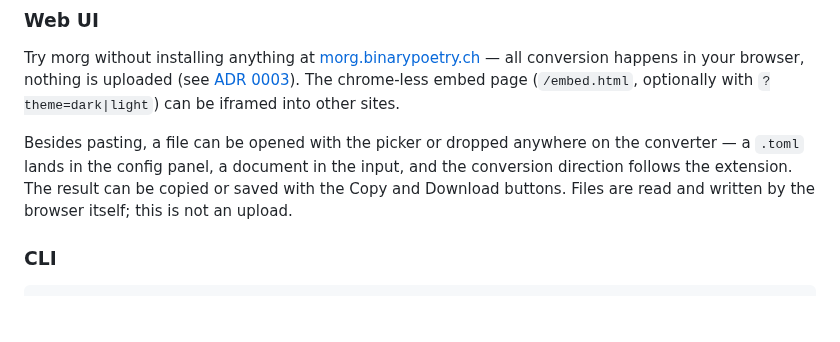
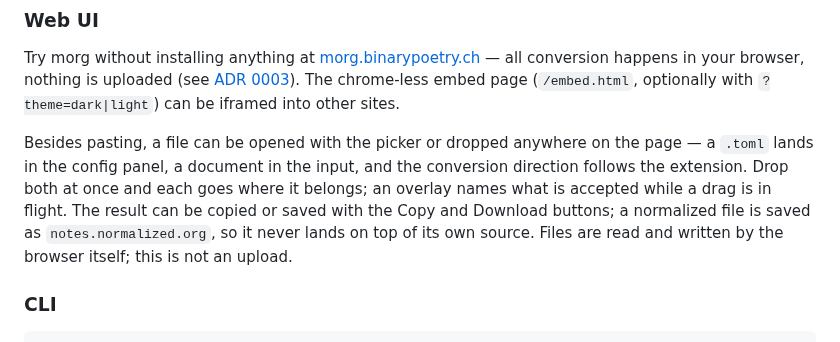
Before and after one commit to remigius42/morg, a Markdown page: README.md, the part around the change. GitHub-like rendering; blank space fills up the shorter version.

Commit message:
docs: changelog and readme for the review fixes
Covers the fourteen fixed findings, the .markdown removal and the new
drop affordance.

```diff
--- a/README.md
+++ b/README.md
@@ -50,11 +50,14 @@ chrome-less embed page (`/embed.html`, optionally with
 `?theme=dark|light`) can be iframed into other sites.
 
 Besides pasting, a file can be opened with the picker or dropped
-anywhere on the converter — a `.toml` lands in the config panel, a
-document in the input, and the conversion direction follows the
-extension. The result can be copied or saved with the Copy and
-Download buttons. Files are read and written by the browser itself;
-this is not an upload.
+anywhere on the page — a `.toml` lands in the config panel, a document
+in the input, and the conversion direction follows the extension. Drop
+both at once and each goes where it belongs; an overlay names what is
+accepted while a drag is in flight. The result can be copied
+or saved with the Copy and Download buttons; a normalized file is saved
+as `notes.normalized.org`, so it never lands on top of its own source.
+Files are read and written by the browser itself; this is not an
+upload.
 
 ### CLI
 
```
Also changed, not shown: CHANGELOG.md (+40 -5 lines).
